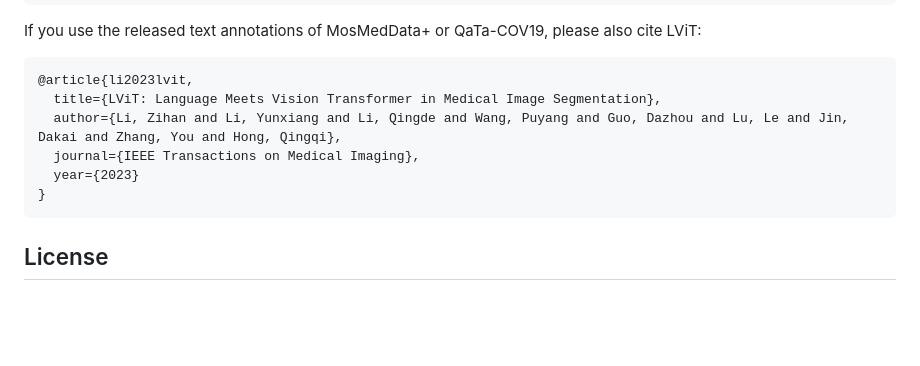
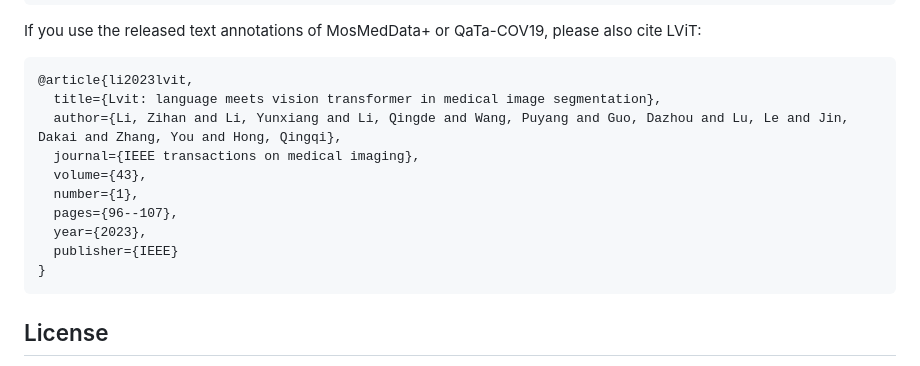
Before and after one commit to qczggaoqiang/TMF-Seg, a Markdown page: README.md, the part around the change. GitHub-like rendering; blank space fills up the shorter version.

````diff
--- a/README.md
+++ b/README.md
@@ -111,10 +111,14 @@ If you use the released text annotations of MosMedData+ or QaTa-COV19, please al
 
 ```bibtex
 @article{li2023lvit,
-  title={LViT: Language Meets Vision Transformer in Medical Image Segmentation},
+  title={Lvit: language meets vision transformer in medical image segmentation},
   author={Li, Zihan and Li, Yunxiang and Li, Qingde and Wang, Puyang and Guo, Dazhou and Lu, Le and Jin, Dakai and Zhang, You and Hong, Qingqi},
-  journal={IEEE Transactions on Medical Imaging},
-  year={2023}
+  journal={IEEE transactions on medical imaging},
+  volume={43},
+  number={1},
+  pages={96--107},
+  year={2023},
+  publisher={IEEE}
 }
 ```
 
````
